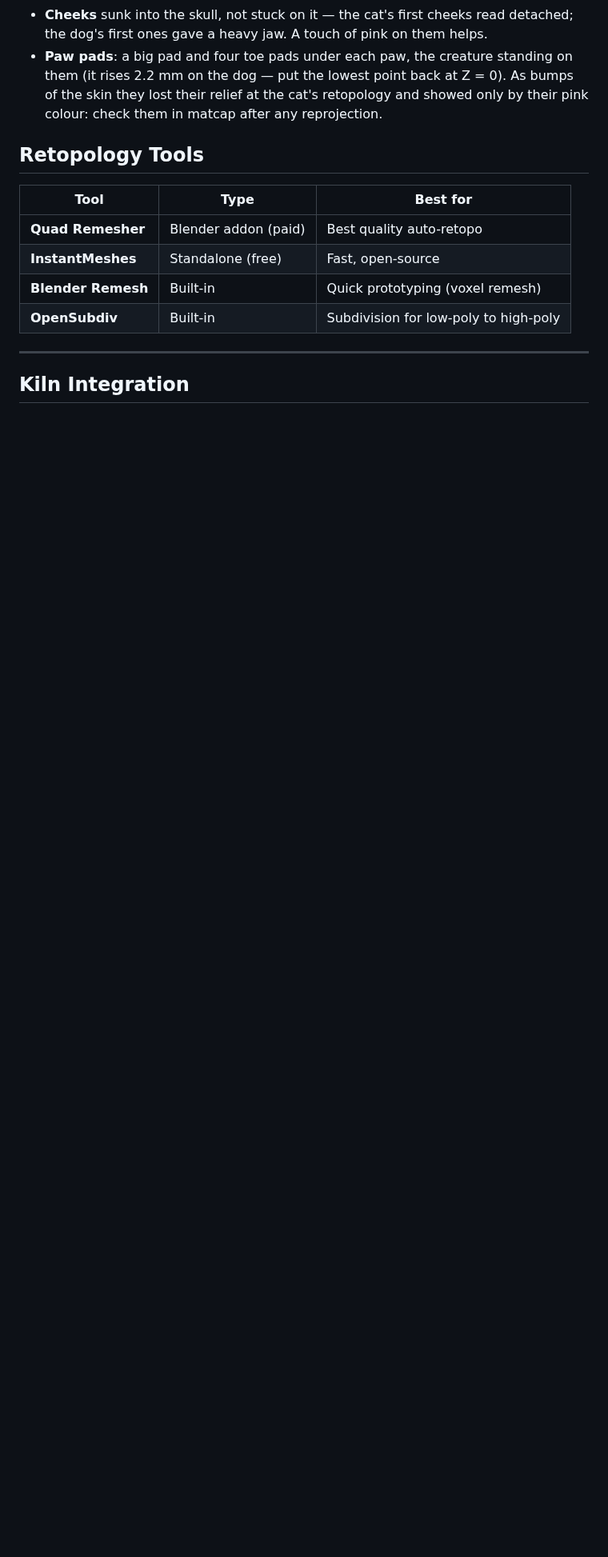
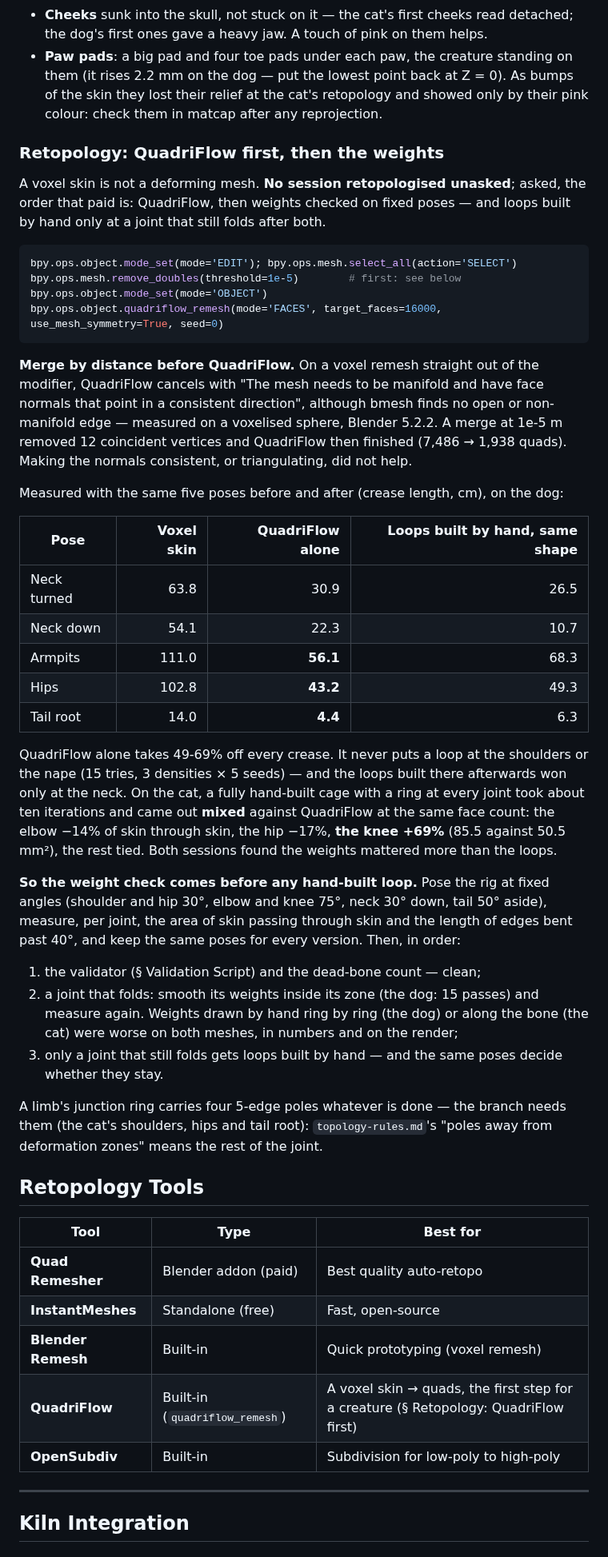
Before and after one commit to elithril/blender-kiln, a Markdown page: plugin/references/characters.md, the part around one of its changes. Shown at 80% size. Rendered like a GitHub page; blank space fills up the shorter version.

Commit message:
Creature retopology: QuadriFlow first, weights checked, hand-built loops last
No session retopologised a voxel skin unasked, and characters.md never named
QuadriFlow. Asked, QuadriFlow alone took 49-69% off every crease on the dog;
loops built by hand afterwards won only at the neck, and on the cat a full
hand-built cage took ten iterations for mixed results (knee +69%). Both found
the weights mattered more. The order is now written: QuadriFlow, the weight
check on fixed poses, loops only where a joint still folds.

Measured here: QuadriFlow cancels on a fresh voxel remesh ("needs to be
manifold") until a merge by distance removes its coincident vertices (12 on a
voxelised sphere, Blender 5.2.2).

Co-Authored-By: Claude Opus 5.5 <noreply@anthropic.com>

````diff
--- a/plugin/references/characters.md
+++ b/plugin/references/characters.md
@@ -708,6 +708,59 @@ four on a cartoon creature unless the brief says otherwise:
   they lost their relief at the cat's retopology and showed only by their pink colour:
   check them in matcap after any reprojection.
 
+### Retopology: QuadriFlow first, then the weights
+
+A voxel skin is not a deforming mesh. **No session retopologised unasked**; asked, the order
+that paid is: QuadriFlow, then weights checked on fixed poses — and loops built by hand only
+at a joint that still folds after both.
+
+```python
+bpy.ops.object.mode_set(mode='EDIT'); bpy.ops.mesh.select_all(action='SELECT')
+bpy.ops.mesh.remove_doubles(threshold=1e-5)        # first: see below
+bpy.ops.object.mode_set(mode='OBJECT')
+bpy.ops.object.quadriflow_remesh(mode='FACES', target_faces=16000, use_mesh_symmetry=True, seed=0)
+```
+
+**Merge by distance before QuadriFlow.** On a voxel remesh straight out of the modifier,
+QuadriFlow cancels with "The mesh needs to be manifold and have face normals that point in
+a consistent direction", although bmesh finds no open or non-manifold edge — measured on a
+voxelised sphere, Blender 5.2.2. A merge at 1e-5 m removed 12 coincident vertices and
+QuadriFlow then finished (7,486 → 1,938 quads). Making the normals consistent, or
+triangulating, did not help.
+
+Measured with the same five poses before and after (crease length, cm), on the dog:
+
+| Pose | Voxel skin | QuadriFlow alone | Loops built by hand, same shape |
+|---|---:|---:|---:|
+| Neck turned | 63.8 | 30.9 | 26.5 |
+| Neck down | 54.1 | 22.3 | 10.7 |
+| Armpits | 111.0 | **56.1** | 68.3 |
+| Hips | 102.8 | **43.2** | 49.3 |
+| Tail root | 14.0 | **4.4** | 6.3 |
+
+QuadriFlow alone takes 49-69% off every crease. It never puts a loop at the shoulders or
+the nape (15 tries, 3 densities × 5 seeds) — and the loops built there afterwards won only at
+the neck. On the cat, a fully hand-built cage with a ring at every joint took about ten
+iterations and came out **mixed** against QuadriFlow at the same face count: the elbow −14%
+of skin through skin, the hip −17%, **the knee +69%** (85.5 against 50.5 mm²), the rest
+tied. Both sessions found the weights mattered more than the loops.
+
+**So the weight check comes before any hand-built loop.** Pose the rig at fixed angles
+(shoulder and hip 30°, elbow and knee 75°, neck 30° down, tail 50° aside), measure, per
+joint, the area of skin passing through skin and the length of edges bent past 40°, and
+keep the same poses for every version. Then, in order:
+
+1. the validator (§ Validation Script) and the dead-bone count — clean;
+2. a joint that folds: smooth its weights inside its zone (the dog: 15 passes) and measure
+   again. Weights drawn by hand ring by ring (the dog) or along the bone (the cat) were
+   worse on both meshes, in numbers and on the render;
+3. only a joint that still folds gets loops built by hand — and the same poses decide
+   whether they stay.
+
+A limb's junction ring carries four 5-edge poles whatever is done — the branch needs them
+(the cat's shoulders, hips and tail root): `topology-rules.md`'s "poles away from
+deformation zones" means the rest of the joint.
+
 ## Retopology Tools
 
 | Tool | Type | Best for |
@@ -715,6 +768,7 @@ four on a cartoon creature unless the brief says otherwise:
 | **Quad Remesher** | Blender addon (paid) | Best quality auto-retopo |
 | **InstantMeshes** | Standalone (free) | Fast, open-source |
 | **Blender Remesh** | Built-in | Quick prototyping (voxel remesh) |
+| **QuadriFlow** | Built-in (`quadriflow_remesh`) | A voxel skin → quads, the first step for a creature (§ Retopology: QuadriFlow first) |
 | **OpenSubdiv** | Built-in | Subdivision for low-poly to high-poly |
 
 ---
````
Also changed, not shown: other parts of plugin/references/characters.md (+1 -1 lines), plugin/SKILL.md (+4 -0 lines), plugin/references/topology-rules.md (+2 -1 lines).
